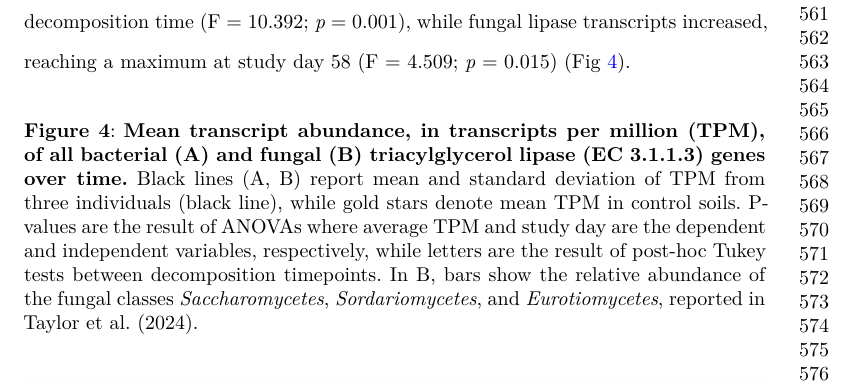
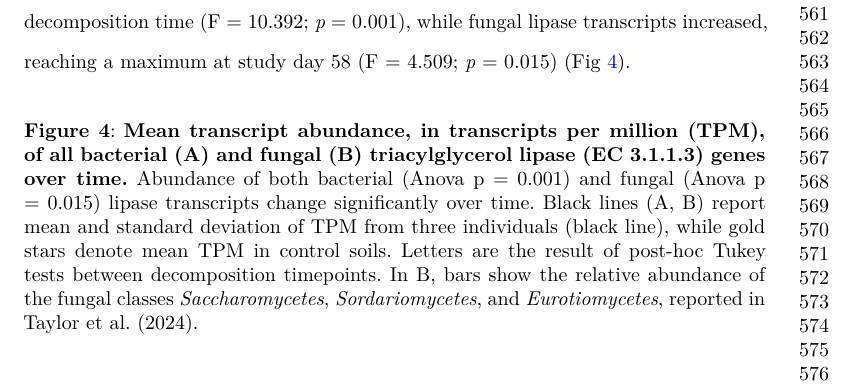
Before and after one commit to amason30/Mason_MetaT_BMC_2024, a LaTeX paper (manuscript/Nat_com/transcripts.tex): part of page 13 of 44, cut so that both start at the same text. The pictures show the PDF file manuscript/Nat_com/transcripts.pdf that the author committed with the source.

Commit message:
move anova to caption and clean up taxa names for lipase figure

```diff
--- a/manuscript/Nat_com/transcripts.tex
+++ b/manuscript/Nat_com/transcripts.tex
@@ -536,7 +536,7 @@ maximum at study day 58 (F = 4.509; \emph{p} = 0.015)
 % Place figure captions after the first paragraph in which they are cited.
 \begin{figure}[!h]
 \caption{{\bf Mean transcript abundance, in transcripts per million (TPM), of all bacterial (A) and fungal (B) triacylglycerol lipase (EC 3.1.1.3) genes over time.}
-Black lines (A, B) report mean and standard deviation of TPM from three individuals (black line), while gold stars denote mean TPM in control soils. P-values are the result of ANOVAs where average TPM and study day are the dependent and independent variables, respectively, while letters are the result of post-hoc Tukey tests between decomposition timepoints. In B, bars show the relative abundance of the fungal classes \textit{Saccharomycetes}, \textit{Sordariomycetes}, and \textit{Eurotiomycetes}, reported in Taylor et al. (2024).}
+Abundance of both bacterial (Anova p = 0.001) and fungal (Anova p = 0.015) lipase transcripts change significantly over time. Black lines (A, B) report mean and standard deviation of TPM from three individuals (black line), while gold stars denote mean TPM in control soils. Letters are the result of post-hoc Tukey tests between decomposition timepoints. In B, bars show the relative abundance of the fungal classes \textit{Saccharomycetes}, \textit{Sordariomycetes}, and \textit{Eurotiomycetes}, reported in Taylor et al. (2024).}
 \label{fig-lipase}
 \end{figure}
 
```
Also changed, not shown: figures/Fig4.png, manuscript/Nat_com/transcripts.pdf, 2 other files.
